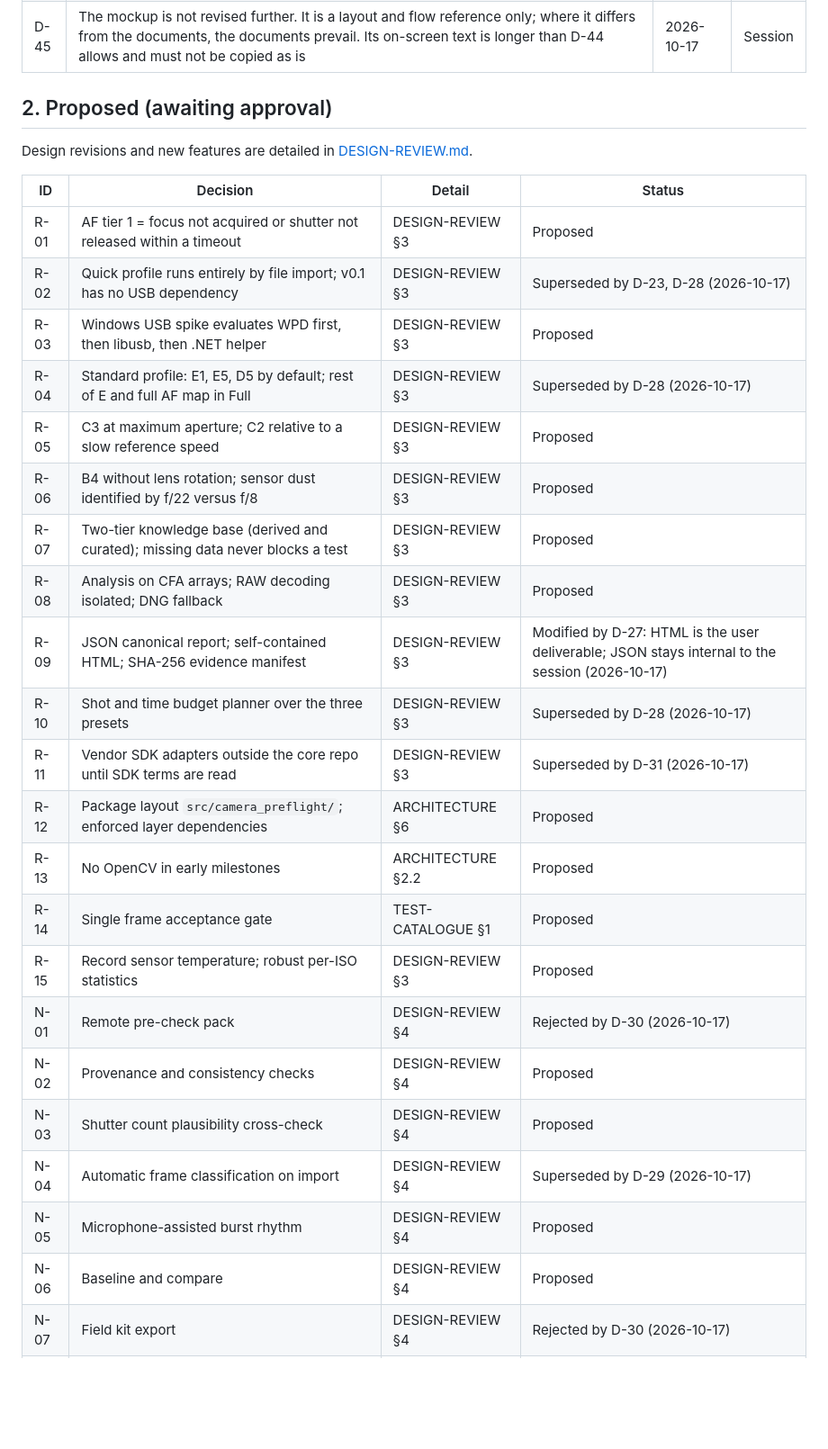
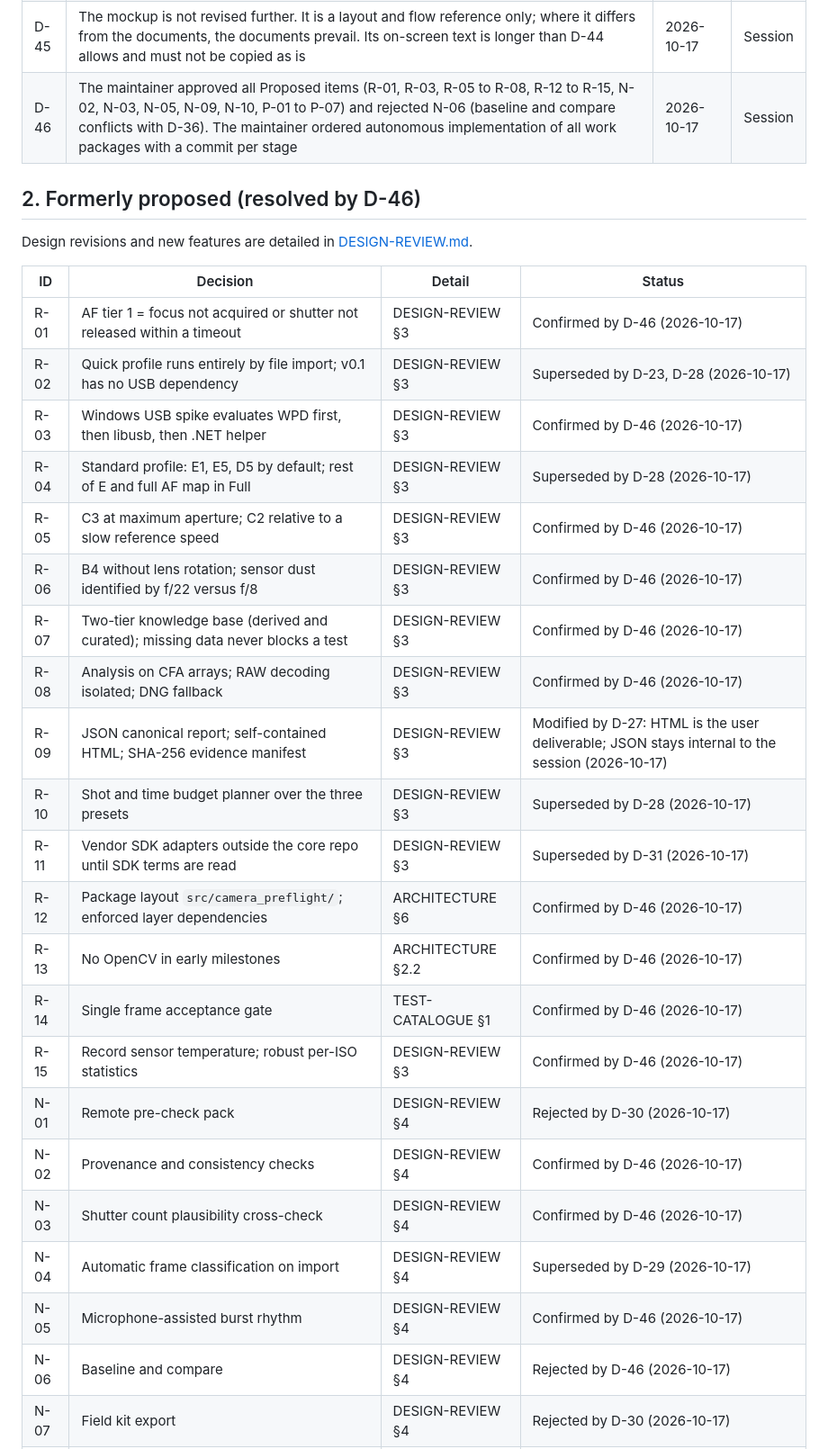
Before and after one commit to tiennnict/camera-preflight, a Markdown page: docs/DECISIONS.md, the part around one of its changes. Shown at 90% size. GitHub-like rendering; blank space fills up the shorter version.

Commit message:
docs: record approval of proposed items and rejection of N-06 (D-46)
Co-Authored-By: Claude Sonnet 5.5 <noreply@anthropic.com>
Claude-Session: https://claude.ai/code/session_01KcCRbWDg365hzi11awNZSZ

```diff
--- a/docs/DECISIONS.md
+++ b/docs/DECISIONS.md
@@ -53,33 +53,34 @@ To approve or reject a proposed item, change its status and add the date. Docume
 | D-43 | Minimum Windows version: Windows 10 22H2 and Windows 11, x64 only. Answers O-05 | 2026-10-17 | Session |
 | D-44 | UI text is short and complete in meaning. Screens carry no long notes, footnotes or explanations; detail is available on demand (check detail, method section of the report). Applies to English and Vietnamese ([UX.md](UX.md) section 9) | 2026-10-17 | Session |
 | D-45 | The mockup is not revised further. It is a layout and flow reference only; where it differs from the documents, the documents prevail. Its on-screen text is longer than D-44 allows and must not be copied as is | 2026-10-17 | Session |
+| D-46 | The maintainer approved all Proposed items (R-01, R-03, R-05 to R-08, R-12 to R-15, N-02, N-03, N-05, N-09, N-10, P-01 to P-07) and rejected N-06 (baseline and compare conflicts with D-36). The maintainer ordered autonomous implementation of all work packages with a commit per stage | 2026-10-17 | Session |
 
-## 2. Proposed (awaiting approval)
+## 2. Formerly proposed (resolved by D-46)
 
 Design revisions and new features are detailed in [DESIGN-REVIEW.md](DESIGN-REVIEW.md).
 
 | ID | Decision | Detail | Status |
 | --- | --- | --- | --- |
-| R-01 | AF tier 1 = focus not acquired or shutter not released within a timeout | DESIGN-REVIEW §3 | Proposed |
+| R-01 | AF tier 1 = focus not acquired or shutter not released within a timeout | DESIGN-REVIEW §3 | Confirmed by D-46 (2026-10-17) |
 | R-02 | Quick profile runs entirely by file import; v0.1 has no USB dependency | DESIGN-REVIEW §3 | Superseded by D-23, D-28 (2026-10-17) |
-| R-03 | Windows USB spike evaluates WPD first, then libusb, then .NET helper | DESIGN-REVIEW §3 | Proposed |
+| R-03 | Windows USB spike evaluates WPD first, then libusb, then .NET helper | DESIGN-REVIEW §3 | Confirmed by D-46 (2026-10-17) |
 | R-04 | Standard profile: E1, E5, D5 by default; rest of E and full AF map in Full | DESIGN-REVIEW §3 | Superseded by D-28 (2026-10-17) |
-| R-05 | C3 at maximum aperture; C2 relative to a slow reference speed | DESIGN-REVIEW §3 | Proposed |
-| R-06 | B4 without lens rotation; sensor dust identified by f/22 versus f/8 | DESIGN-REVIEW §3 | Proposed |
-| R-07 | Two-tier knowledge base (derived and curated); missing data never blocks a test | DESIGN-REVIEW §3 | Proposed |
-| R-08 | Analysis on CFA arrays; RAW decoding isolated; DNG fallback | DESIGN-REVIEW §3 | Proposed |
+| R-05 | C3 at maximum aperture; C2 relative to a slow reference speed | DESIGN-REVIEW §3 | Confirmed by D-46 (2026-10-17) |
+| R-06 | B4 without lens rotation; sensor dust identified by f/22 versus f/8 | DESIGN-REVIEW §3 | Confirmed by D-46 (2026-10-17) |
+| R-07 | Two-tier knowledge base (derived and curated); missing data never blocks a test | DESIGN-REVIEW §3 | Confirmed by D-46 (2026-10-17) |
+| R-08 | Analysis on CFA arrays; RAW decoding isolated; DNG fallback | DESIGN-REVIEW §3 | Confirmed by D-46 (2026-10-17) |
 | R-09 | JSON canonical report; self-contained HTML; SHA-256 evidence manifest | DESIGN-REVIEW §3 | Modified by D-27: HTML is the user deliverable; JSON stays internal to the session (2026-10-17) |
 | R-10 | Shot and time budget planner over the three presets | DESIGN-REVIEW §3 | Superseded by D-28 (2026-10-17) |
 | R-11 | Vendor SDK adapters outside the core repo until SDK terms are read | DESIGN-REVIEW §3 | Superseded by D-31 (2026-10-17) |
-| R-12 | Package layout `src/camera_preflight/`; enforced layer dependencies | ARCHITECTURE §6 | Proposed |
-| R-13 | No OpenCV in early milestones | ARCHITECTURE §2.2 | Proposed |
-| R-14 | Single frame acceptance gate | TEST-CATALOGUE §1 | Proposed |
-| R-15 | Record sensor temperature; robust per-ISO statistics | DESIGN-REVIEW §3 | Proposed |
+| R-12 | Package layout `src/camera_preflight/`; enforced layer dependencies | ARCHITECTURE §6 | Confirmed by D-46 (2026-10-17) |
+| R-13 | No OpenCV in early milestones | ARCHITECTURE §2.2 | Confirmed by D-46 (2026-10-17) |
+| R-14 | Single frame acceptance gate | TEST-CATALOGUE §1 | Confirmed by D-46 (2026-10-17) |
+| R-15 | Record sensor temperature; robust per-ISO statistics | DESIGN-REVIEW §3 | Confirmed by D-46 (2026-10-17) |
 | N-01 | Remote pre-check pack | DESIGN-REVIEW §4 | Rejected by D-30 (2026-10-17) |
-| N-02 | Provenance and consistency checks | DESIGN-REVIEW §4 | Proposed |
-| N-03 | Shutter count plausibility cross-check | DESIGN-REVIEW §4 | Proposed |
+| N-02 | Provenance and consistency checks | DESIGN-REVIEW §4 | Confirmed by D-46 (2026-10-17) |
+| N-03 | Shutter count plausibility cross-check | DESIGN-REVIEW §4 | Confirmed by D-46 (2026-10-17) |
 | N-04 | Automatic frame classification on import | DESIGN-REVIEW §4 | Superseded by D-29 (2026-10-17) |
-| N-05 | Microphone-assisted burst rhythm | DESIGN-REVIEW §4 | Proposed |
-| N-06 | Baseline and compare | DESIGN-REVIEW §4 | Proposed |
+| N-05 | Microphone-assisted burst rhythm | DESIGN-REVIEW §4 | Confirmed by D-46 (2026-10-17) |
+| N-06 | Baseline and compare | DESIGN-REVIEW §4 | Rejected by D-46 (2026-10-17) |
 | N-07 | Field kit export | DESIGN-REVIEW §4 | Rejected by D-30 (2026-10-17) |
 | N-08 | Bilingual UI (English, Vietnamese) | DESIGN-REVIEW §4 | Confirmed as D-15 (2026-10-16) |
```
Also changed, not shown: other parts of docs/DECISIONS.md (+9 -9 lines), docs/WORK-PACKAGES.md (+2 -2 lines).
